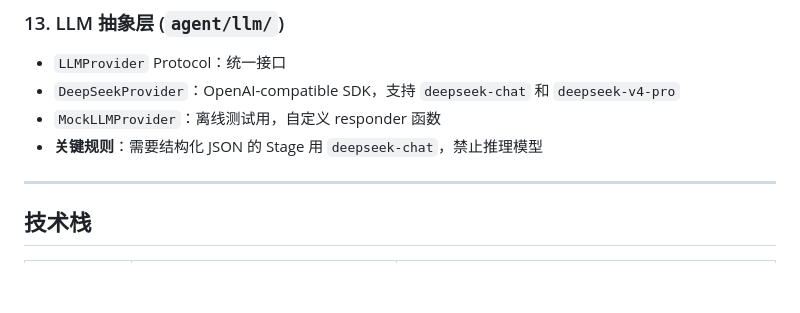
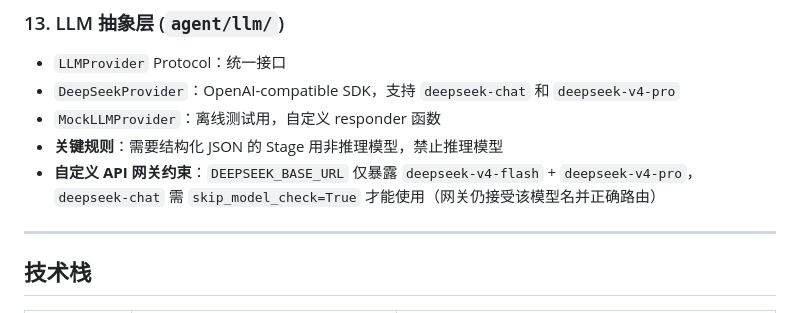
Before and after one commit to caojiajun777/ai-daily-agent, a Markdown page: docs/TECHNICAL.md, the part around the change. Drawn GitHub-style; blank space fills up the shorter version.

```diff
--- a/docs/TECHNICAL.md
+++ b/docs/TECHNICAL.md
@@ -183,7 +183,8 @@
 - `LLMProvider` Protocol：统一接口
 - `DeepSeekProvider`：OpenAI-compatible SDK，支持 `deepseek-chat` 和 `deepseek-v4-pro`
 - `MockLLMProvider`：离线测试用，自定义 responder 函数
-- **关键规则**：需要结构化 JSON 的 Stage 用 `deepseek-chat`，禁止推理模型
+- **关键规则**：需要结构化 JSON 的 Stage 用非推理模型，禁止推理模型
+- **自定义 API 网关约束**：`DEEPSEEK_BASE_URL` 仅暴露 `deepseek-v4-flash` + `deepseek-v4-pro`，`deepseek-chat` 需 `skip_model_check=True` 才能使用（网关仍接受该模型名并正确路由）
 
 ---
 
```
Also changed, not shown: CLAUDE.md (+16 -9 lines).
